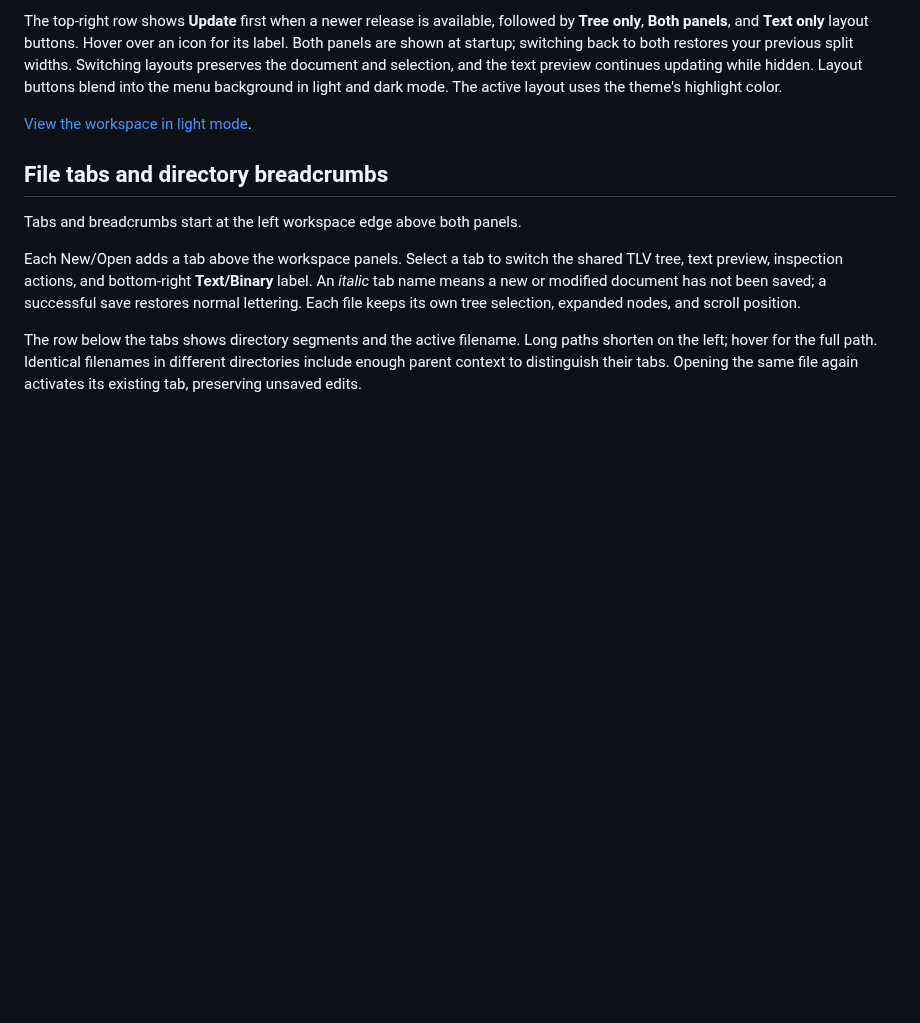
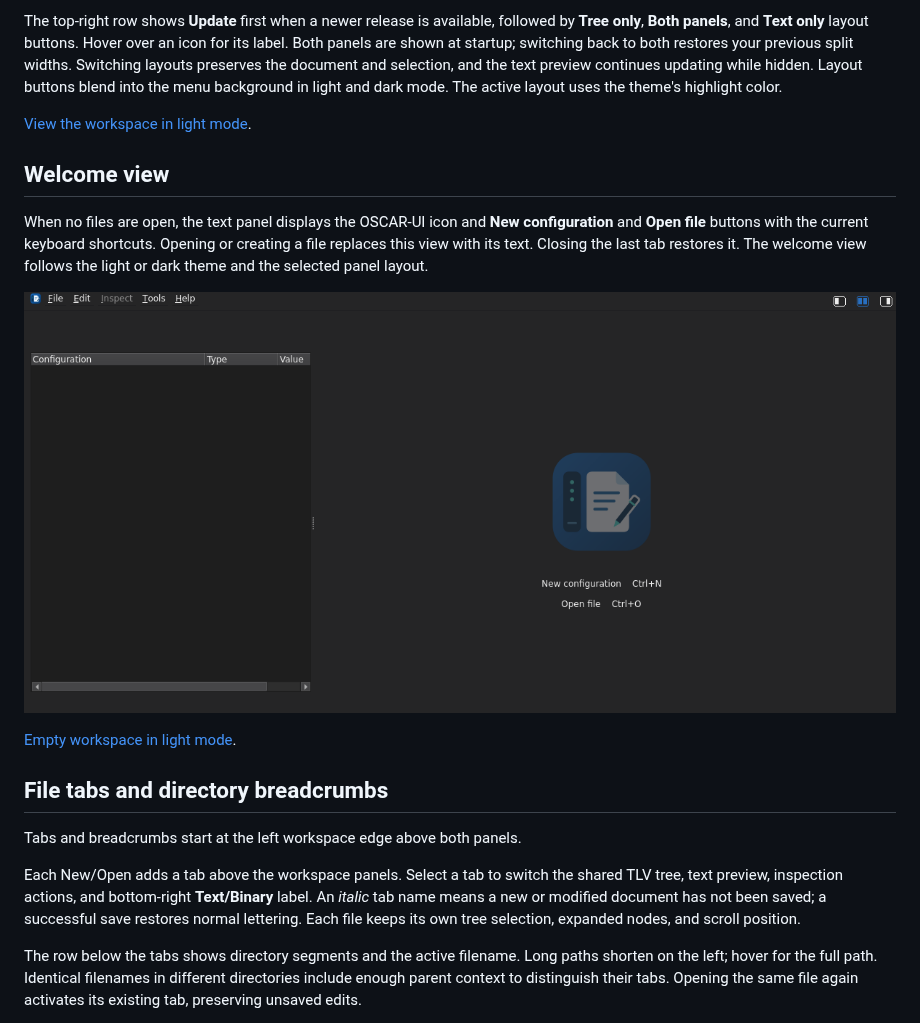
Before and after one commit to mgarcia01752/oscar-ui, a Markdown page: docs/ui/workspace.md, the part around the change. Rendered like a GitHub page; pictures changed too: docs/images/user-guide/workspace-welcome-dark.png (added); blank space fills up the shorter version.

```diff
--- a/docs/ui/workspace.md
+++ b/docs/ui/workspace.md
@@ -19,6 +19,18 @@ Layout buttons blend into the menu background in light and dark mode. The active
 layout uses the theme's highlight color.
 
 [View the workspace in light mode](../images/user-guide/workspace-light.png).
+
+## Welcome view
+
+When no files are open, the text panel displays the OSCAR-UI icon and
+**New configuration** and **Open file** buttons with the current keyboard
+shortcuts. Opening or creating a file replaces this view with its text. Closing
+the last tab restores it. The welcome view follows the light or dark theme
+and the selected panel layout.
+
+![Empty workspace in dark mode](../images/user-guide/workspace-welcome-dark.png)
+
+[Empty workspace in light mode](../images/user-guide/workspace-welcome-light.png).
 
 ## File tabs and directory breadcrumbs
 
```
Also changed, not shown: docs/images/user-guide/workspace-welcome-light.png (added), 6 other files.
